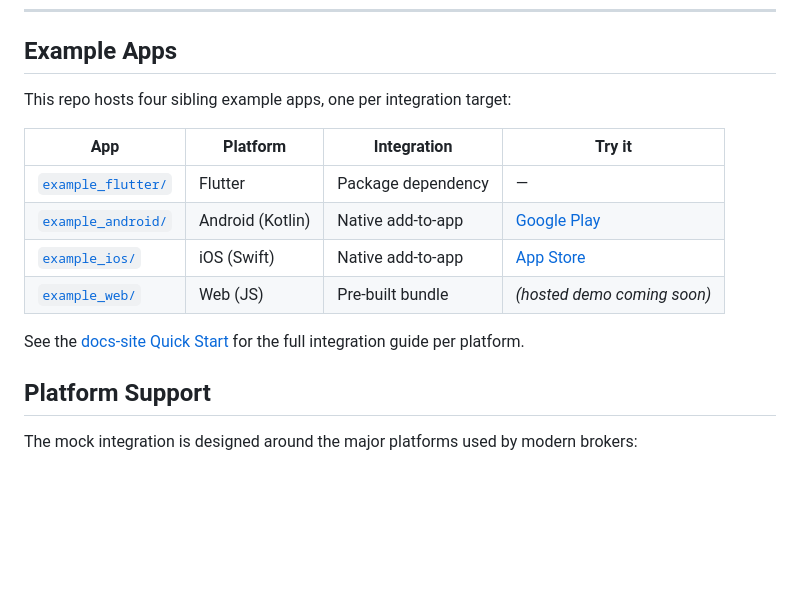
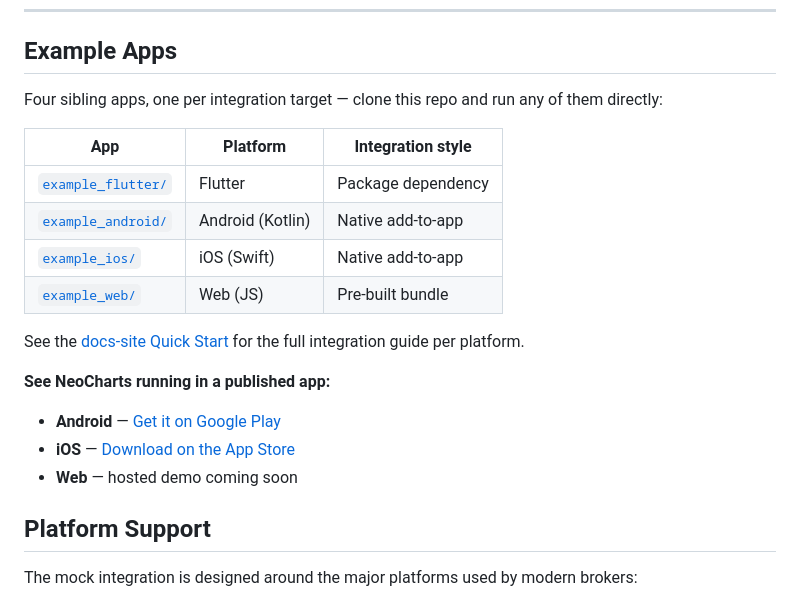
Before and after one commit to iouring-engineering/neocharts-exampleapp, a Markdown page: README.md, the part around the change. Drawn GitHub-style; blank space fills up the shorter version.

Commit message:
docs: split store links out of the example-apps table

```diff
--- a/README.md
+++ b/README.md
@@ -144,17 +144,23 @@ This enables brokers to deliver a professional trading experience without having
 
 ## Example Apps
 
-This repo hosts four sibling example apps, one per integration target:
+Four sibling apps, one per integration target — clone this repo and run any of them directly:
 
-| App | Platform | Integration | Try it |
-| --- | -------- | ------------ | ------ |
-| [`example_flutter/`](example_flutter) | Flutter | Package dependency | — |
-| [`example_android/`](example_android) | Android (Kotlin) | Native add-to-app | [Google Play](https://play.google.com/store/apps/details?id=com.iouring.neocharts.example) |
-| [`example_ios/`](example_ios) | iOS (Swift) | Native add-to-app | [App Store](https://apps.apple.com/us/app/neocharts/id6808208930) |
-| [`example_web/`](example_web) | Web (JS) | Pre-built bundle | *(hosted demo coming soon)* |
+| App | Platform | Integration style |
+| --- | -------- | ------------------ |
+| [`example_flutter/`](example_flutter) | Flutter | Package dependency |
+| [`example_android/`](example_android) | Android (Kotlin) | Native add-to-app |
+| [`example_ios/`](example_ios) | iOS (Swift) | Native add-to-app |
+| [`example_web/`](example_web) | Web (JS) | Pre-built bundle |
 
 See the [docs-site Quick Start](https://docs-neocharts.iouring.com/docs/quick-start/flutter) for
 the full integration guide per platform.
+
+**See NeoCharts running in a published app:**
+
+- **Android** — [Get it on Google Play](https://play.google.com/store/apps/details?id=com.iouring.neocharts.example)
+- **iOS** — [Download on the App Store](https://apps.apple.com/us/app/neocharts/id6808208930)
+- **Web** — hosted demo coming soon
 
 ## Platform Support
 
```
